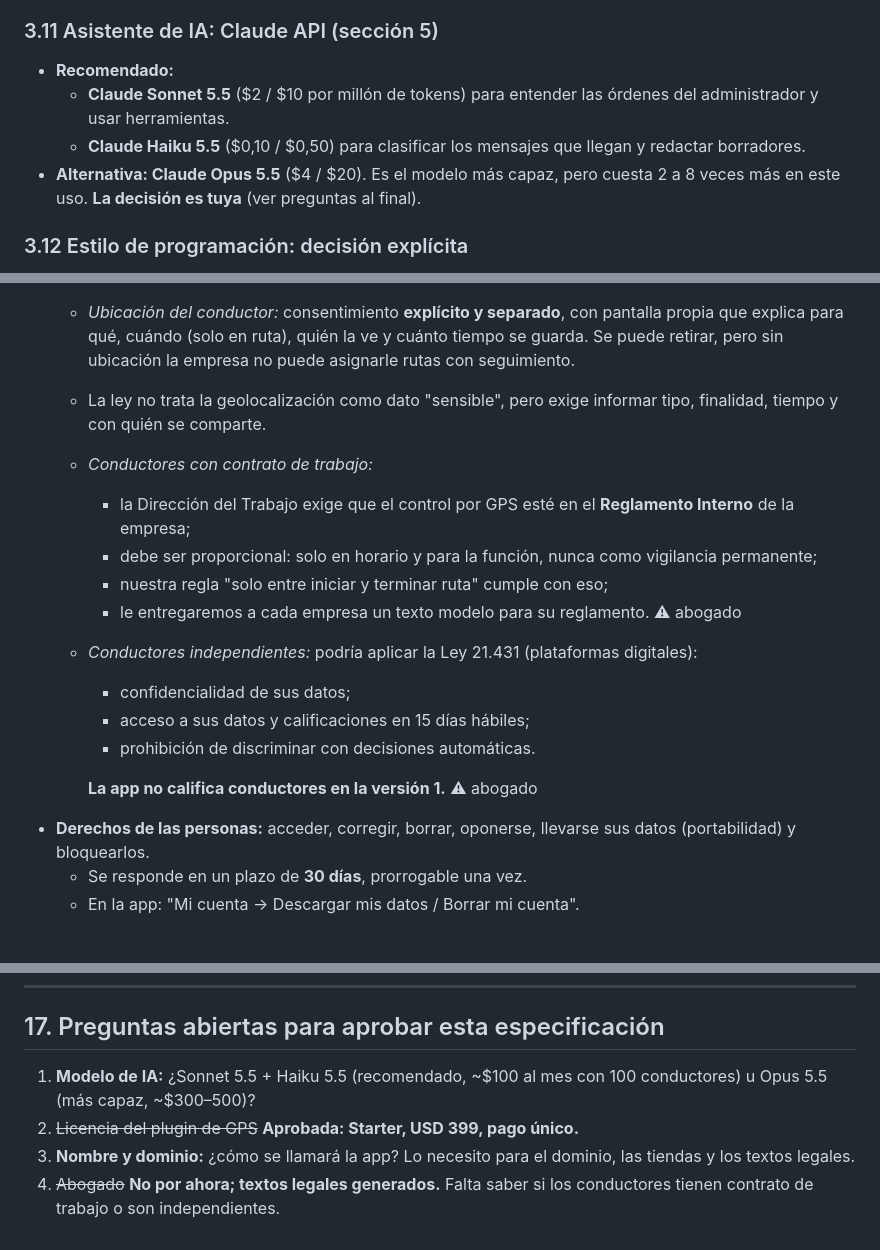
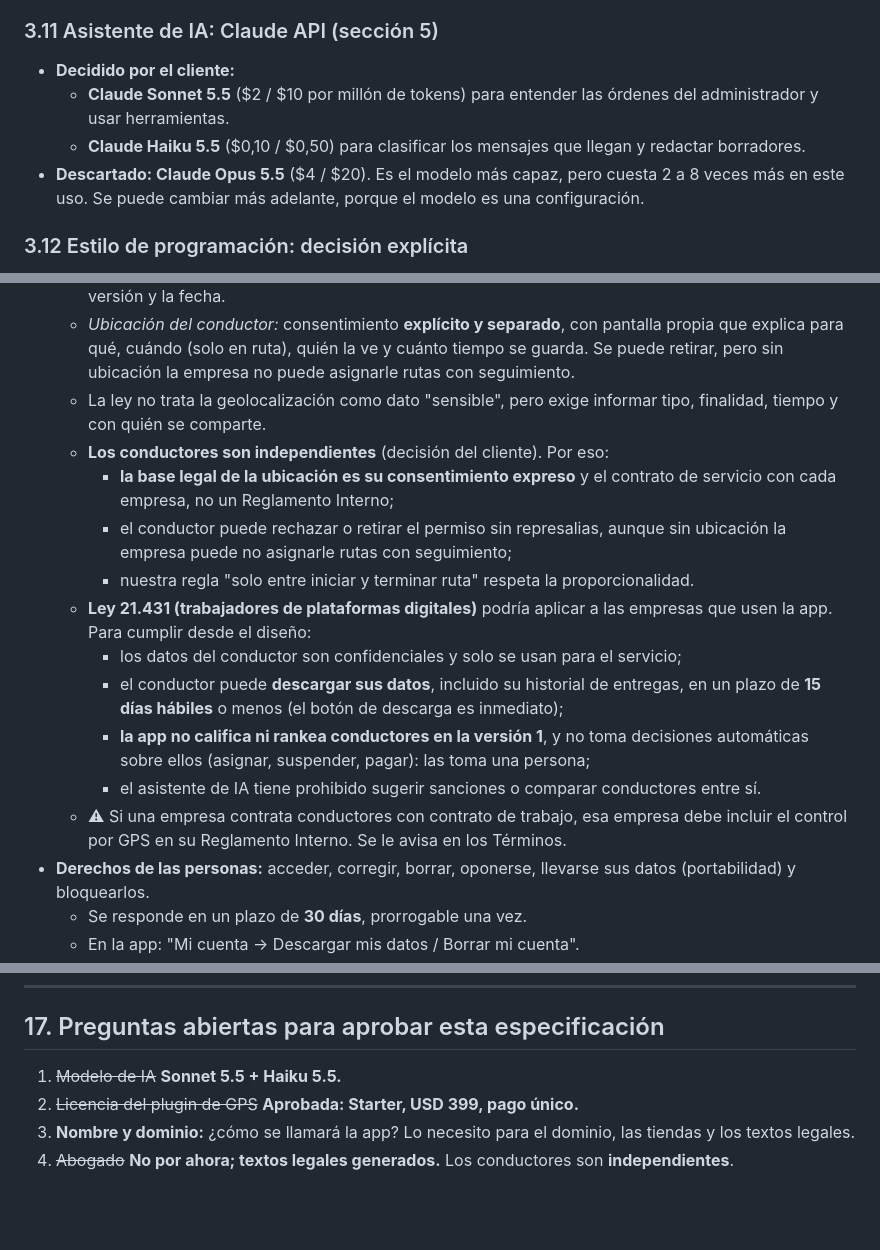
Before and after one commit to tomasquinteros059-svg/Seek-and-go, a Markdown page: SPEC.md, 3 parts joined by grey strips. Drawn GitHub-style; blank space fills up the shorter version.

Commit message:
Decisiones: IA con Sonnet 5.5 + Haiku 5.5 y conductores independientes
- SPEC: base legal de la ubicación por consentimiento, medidas de la Ley 21.431
- Privacidad: descarga de datos del conductor en máximo 15 días hábiles

Co-Authored-By: Claude Opus 5.5 <noreply@anthropic.com>
Claude-Session: https://claude.ai/code/session_01NFbZjP3TiAkR5jVsuFmphj

```diff
--- a/SPEC.md
+++ b/SPEC.md
@@ -207,10 +207,10 @@ Esta es la decisión del punto 5 del encargo.
   - En los correos solo hay códigos e información del servicio, nada de publicidad.
 
 ### 3.11 Asistente de IA: Claude API (sección 5)
-- **Recomendado:**
+- **Decidido por el cliente:**
   - **Claude Sonnet 5.5** ($2 / $10 por millón de tokens) para entender las órdenes del administrador y usar herramientas.
   - **Claude Haiku 5.5** ($0,10 / $0,50) para clasificar los mensajes que llegan y redactar borradores.
-- **Alternativa: Claude Opus 5.5** ($4 / $20). Es el modelo más capaz, pero cuesta 2 a 8 veces más en este uso. **La decisión es tuya** (ver preguntas al final).
+- **Descartado: Claude Opus 5.5** ($4 / $20). Es el modelo más capaz, pero cuesta 2 a 8 veces más en este uso. Se puede cambiar más adelante, porque el modelo es una configuración.
 
 ### 3.12 Estilo de programación: decisión explícita
 - **Estándar actual del ecosistema:** React y React Native se escriben con *funciones y composición* (componentes y "hooks"), no con clases. Las librerías esperan ese estilo.
@@ -457,17 +457,16 @@ Ya dibujadas en el prototipo. Esta es la lista definitiva para la versión 1.
   - *Términos y Política de privacidad:* se aceptan al crear la cuenta o al entrar con código. Se guarda la versión y la fecha.
   - *Ubicación del conductor:* consentimiento **explícito y separado**, con pantalla propia que explica para qué, cuándo (solo en ruta), quién la ve y cuánto tiempo se guarda. Se puede retirar, pero sin ubicación la empresa no puede asignarle rutas con seguimiento.
   - La ley no trata la geolocalización como dato "sensible", pero exige informar tipo, finalidad, tiempo y con quién se comparte.
-  - *Conductores con contrato de trabajo:*
-    - la Dirección del Trabajo exige que el control por GPS esté en el **Reglamento Interno** de la empresa;
-    - debe ser proporcional: solo en horario y para la función, nunca como vigilancia permanente;
-    - nuestra regla "solo entre iniciar y terminar ruta" cumple con eso;
-    - le entregaremos a cada empresa un texto modelo para su reglamento. ⚠ abogado
-  - *Conductores independientes:* podría aplicar la Ley 21.431 (plataformas digitales):
-    - confidencialidad de sus datos;
-    - acceso a sus datos y calificaciones en 15 días hábiles;
-    - prohibición de discriminar con decisiones automáticas.
-
-    **La app no califica conductores en la versión 1.** ⚠ abogado
+  - **Los conductores son independientes** (decisión del cliente). Por eso:
+    - **la base legal de la ubicación es su consentimiento expreso** y el contrato de servicio con cada empresa, no un Reglamento Interno;
+    - el conductor puede rechazar o retirar el permiso sin represalias, aunque sin ubicación la empresa puede no asignarle rutas con seguimiento;
+    - nuestra regla "solo entre iniciar y terminar ruta" respeta la proporcionalidad.
+  - **Ley 21.431 (trabajadores de plataformas digitales)** podría aplicar a las empresas que usen la app. Para cumplir desde el diseño:
+    - los datos del conductor son confidenciales y solo se usan para el servicio;
+    - el conductor puede **descargar sus datos**, incluido su historial de entregas, en un plazo de **15 días hábiles** o menos (el botón de descarga es inmediato);
+    - **la app no califica ni rankea conductores en la versión 1**, y no toma decisiones automáticas sobre ellos (asignar, suspender, pagar): las toma una persona;
+    - el asistente de IA tiene prohibido sugerir sanciones o comparar conductores entre sí.
+  - ⚠ Si una empresa contrata conductores con contrato de trabajo, esa empresa debe incluir el control por GPS en su Reglamento Interno. Se le avisa en los Términos.
 - **Derechos de las personas:** acceder, corregir, borrar, oponerse, llevarse sus datos (portabilidad) y bloquearlos.
   - Se responde en un plazo de **30 días**, prorrogable una vez.
   - En la app: "Mi cuenta → Descargar mis datos / Borrar mi cuenta".
@@ -616,7 +615,7 @@ En cada fase:
 ---
 
 ## 17. Preguntas abiertas para aprobar esta especificación
-1. **Modelo de IA:** ¿Sonnet 5.5 + Haiku 5.5 (recomendado, ~$100 al mes con 100 conductores) u Opus 5.5 (más capaz, ~$300–500)?
+1. ~~Modelo de IA~~ **Sonnet 5.5 + Haiku 5.5.**
 2. ~~Licencia del plugin de GPS~~ **Aprobada: Starter, USD 399, pago único.**
 3. **Nombre y dominio:** ¿cómo se llamará la app? Lo necesito para el dominio, las tiendas y los textos legales.
-4. ~~Abogado~~ **No por ahora; textos legales generados.** Falta saber si los conductores tienen contrato de trabajo o son independientes.
+4. ~~Abogado~~ **No por ahora; textos legales generados.** Los conductores son **independientes**.
```
Also changed, not shown: docs/00-decisiones-etapa-A.md (+5 -4 lines), docs/legal/politica-de-privacidad.md (+3 -1 lines).
